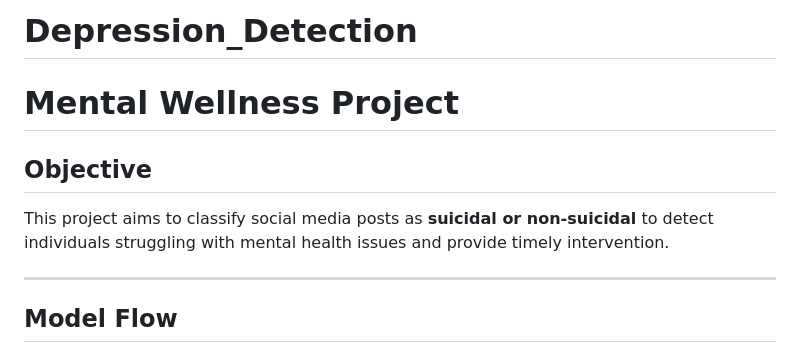
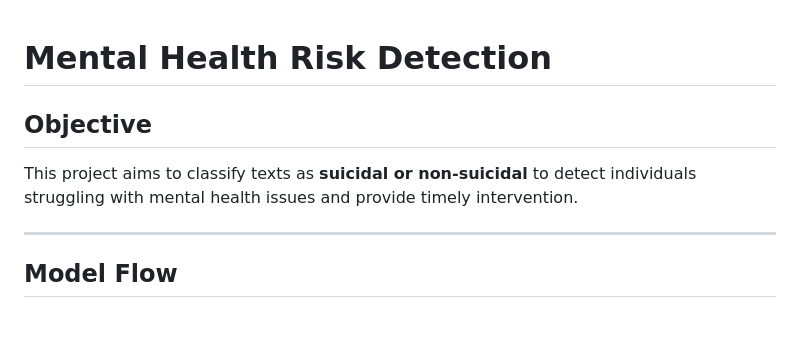
Before and after one commit to ulka29/AI-Powered-Mental-Health-Risk-Detection, a Markdown page: README.md, the part around the change. Drawn GitHub-style; blank space fills up the shorter version.

```diff
--- a/README.md
+++ b/README.md
@@ -1,9 +1,8 @@
-# Depression_Detection
 
-# Mental Wellness Project
+# Mental Health Risk Detection
 
 ## Objective
-This project aims to classify social media posts as **suicidal or non-suicidal** to detect individuals struggling with mental health issues and provide timely intervention.
+This project aims to classify texts as **suicidal or non-suicidal** to detect individuals struggling with mental health issues and provide timely intervention.
 
 ---
 
```
